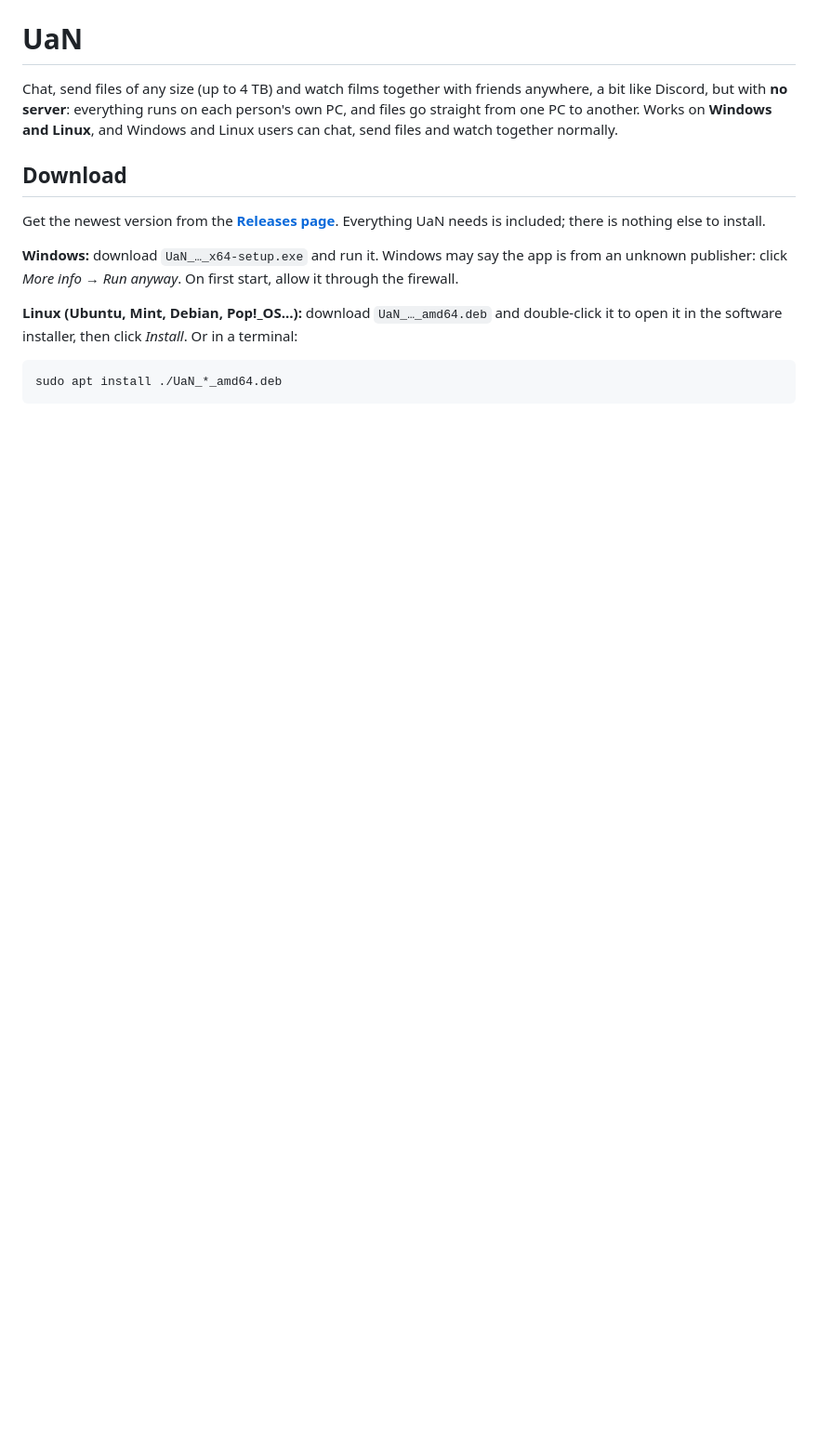
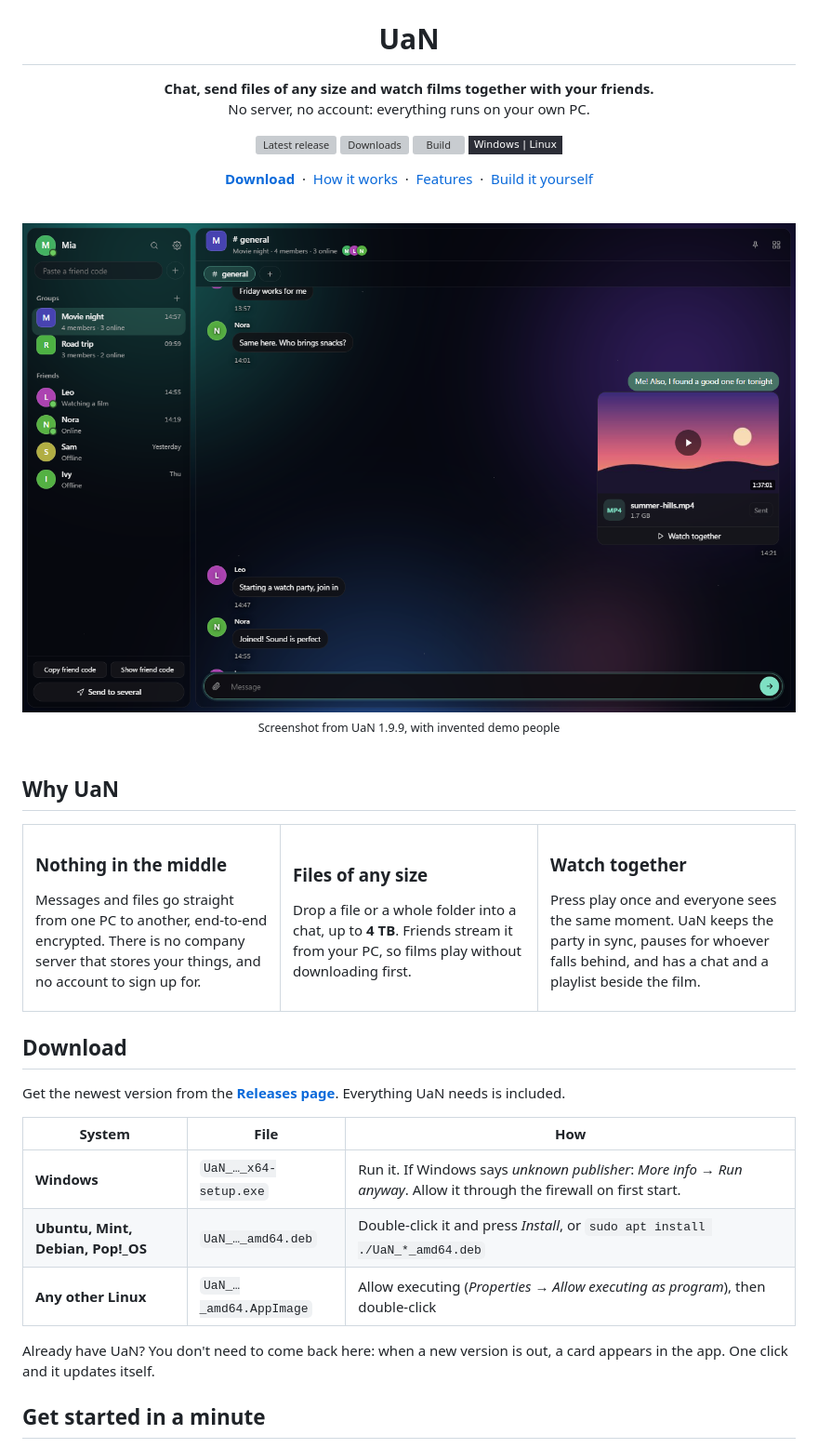
Before and after one commit to Fish0969/UaN-Sender, a Markdown page: README.md, the part around one of its changes. Shown at 93% size. Rendered like a GitHub page; pictures changed too: docs/images/chat.png (added); badges without logos; blank space fills up the shorter version; grey boxes are pictures that could not be loaded.

Commit message:
1.9.9: new README with pictures, Settings as pages, theme settings in the Appearance page, short theme share codes, GitHub page link

````diff
--- a/README.md
+++ b/README.md
@@ -1,23 +5,61 @@
 # UaN
 
-Chat, send files of any size (up to 4 TB) and watch films together with friends anywhere, a bit
-like Discord, but with **no server**: everything runs on each person's own PC, and files go straight
-from one PC to another. Works on **Windows and Linux**, and Windows and Linux users can chat, send
-files and watch together normally.
+**Chat, send files of any size and watch films together with your friends.**<br>
+No server, no account: everything runs on your own PC.
+
+[![Latest release](https://img.shields.io/github/v/release/Fish0969/UaN-Sender?style=flat-square&color=ffb04f&label=latest)](../../releases/latest)
+[![Downloads](https://img.shields.io/github/downloads/Fish0969/UaN-Sender/total?style=flat-square&color=ffb04f)](../../releases)
+[![Build](https://img.shields.io/github/actions/workflow/status/Fish0969/UaN-Sender/build.yml?style=flat-square&label=build)](../../actions/workflows/build.yml)
+![Platforms](https://img.shields.io/badge/Windows%20%7C%20Linux-2b2d36?style=flat-square)
+
+[**Download**](../../releases/latest) &nbsp;·&nbsp; [How it works](#how-it-works) &nbsp;·&nbsp; [Features](docs/FEATURES.md) &nbsp;·&nbsp; [Build it yourself](BUILDING.md)
+
+<br>
+
+<img src="docs/images/chat.png" width="880" alt="UaN: a group chat, in a custom space theme">
+<br><sub>Screenshot from UaN 1.9.9, with invented demo people</sub>
+
+</div>
+
+<br>
+
+## Why UaN
+
+<table>
+<tr>
+<td width="33%" valign="top">
+
+### Nothing in the middle
+Messages and files go straight from one PC to another, end-to-end encrypted. There is no company server that stores your things, and no account to sign up for.
+
+</td>
+<td width="33%" valign="top">
+
+### Files of any size
+Drop a file or a whole folder into a chat, up to **4 TB**. Friends stream it from your PC, so films play without downloading first.
+
+</td>
+<td width="33%" valign="top">
+
+### Watch together
+Press play once and everyone sees the same moment. UaN keeps the party in sync, pauses for whoever falls behind, and has a chat and a playlist beside the film.
+
+</td>
+</tr>
+</table>
 
 ## Download
 
-Get the newest version from the **[Releases page](../../releases/latest)**. Everything UaN needs is
-included; there is nothing else to install.
+Get the newest version from the **[Releases page](../../releases/latest)**. Everything UaN needs is included.
 
-**Windows:** download `UaN_…_x64-setup.exe` and run it.
-Windows may say the app is from an unknown publisher: click *More info → Run anyway*.
-On first start, allow it through the firewall.
+| System | File | How |
+| --- | --- | --- |
+| **Windows** | `UaN_…_x64-setup.exe` | Run it. If Windows says *unknown publisher*: *More info → Run anyway*. Allow it through the firewall on first start. |
+| **Ubuntu, Mint, Debian, Pop!_OS** | `UaN_…_amd64.deb` | Double-click it and press *Install*, or `sudo apt install ./UaN_*_amd64.deb` |
+| **Any other Linux** | `UaN_…_amd64.AppImage` | Allow executing (*Properties → Allow executing as program*), then double-click |
 
-**Linux (Ubuntu, Mint, Debian, Pop!_OS…):** download `UaN_…_amd64.deb` and double-click it to open
-it in the software installer, then click *Install*. Or in a terminal:
+Already have UaN? You don't need to come back here: when a new version is out, a card appears in the app. One click and it
+updates itself.
 
-```bash
-sudo apt install ./UaN_*_amd64.deb
-```
+## Get started in a minute
 
````
Also changed, not shown: other parts of README.md (+52 -98 lines), docs/FEATURES.md (added, +115 -0 lines), docs/images/README.md (added, +12 -0 lines), docs/images/icon.png (added), docs/images/themes.png (added), 7 other files.
